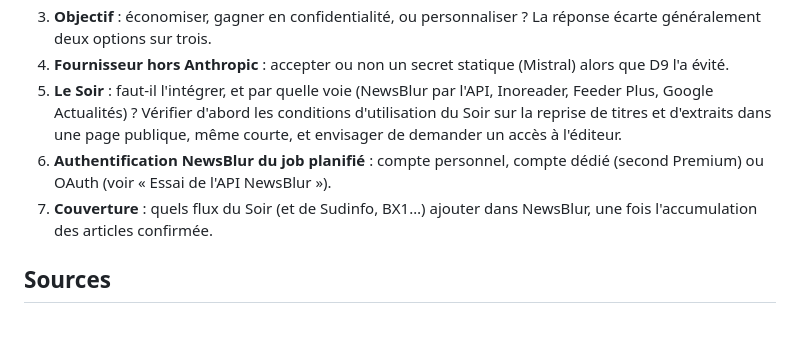
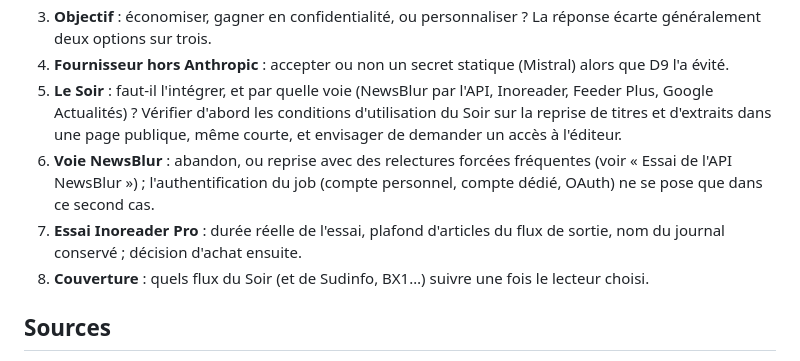
Before and after one commit to dessyd/News-Aggregator, a Markdown page: design/architecture-feeder.md, the part around one of its changes. Drawn GitHub-style; blank space fills up the shorter version.

```diff
--- a/design/architecture-feeder.md
+++ b/design/architecture-feeder.md
@@ -185,8 +192,9 @@ facturé 2 $ / 10 $ par million de tokens (entrée / sortie) contre 3 $ / 15 $ p
 4. **Fournisseur hors Anthropic** : accepter ou non un secret statique (Mistral) alors que D9 l'a évité.
 5. **Le Soir** : faut-il l'intégrer, et par quelle voie (NewsBlur par l'API, Inoreader, Feeder Plus, Google Actualités) ? Vérifier d'abord les conditions d'utilisation du Soir
    sur la reprise de titres et d'extraits dans une page publique, même courte, et envisager de demander un accès à l'éditeur.
-6. **Authentification NewsBlur du job planifié** : compte personnel, compte dédié (second Premium) ou OAuth (voir « Essai de l'API NewsBlur »).
-7. **Couverture** : quels flux du Soir (et de Sudinfo, BX1…) ajouter dans NewsBlur, une fois l'accumulation des articles confirmée.
+6. **Voie NewsBlur** : abandon, ou reprise avec des relectures forcées fréquentes (voir « Essai de l'API NewsBlur ») ; l'authentification du job (compte personnel, compte dédié, OAuth) ne se pose que dans ce second cas.
+7. **Essai Inoreader Pro** : durée réelle de l'essai, plafond d'articles du flux de sortie, nom du journal conservé ; décision d'achat ensuite.
+8. **Couverture** : quels flux du Soir (et de Sudinfo, BX1…) suivre une fois le lecteur choisi.
 
 ## Sources
 
```
Also changed, not shown: other parts of design/architecture-feeder.md (+15 -8 lines).
